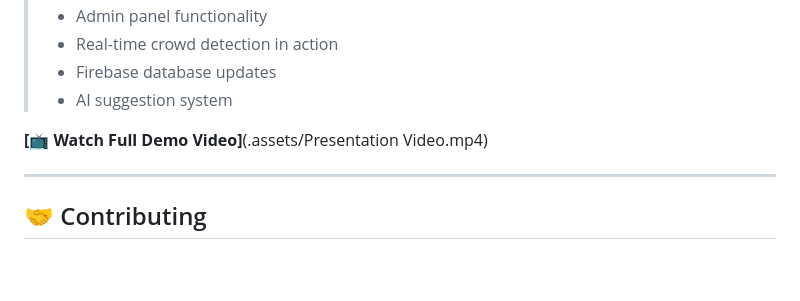
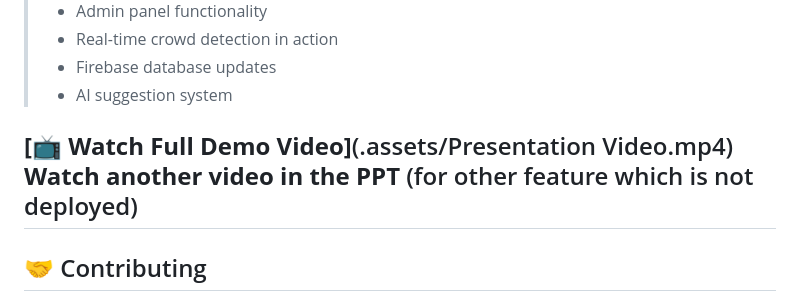
Before and after one commit to Vijay-112007/AI-Smart-Mess-Crowd-Management-Insighter, a Markdown page: README.md, the part around the change. Rendered like a GitHub page; blank space fills up the shorter version.

Commit message:
End Phase

```diff
--- a/README.md
+++ b/README.md
@@ -349,7 +349,7 @@ The system provides intelligent recommendations based on crowd density:
 > - AI suggestion system
 
 **[📺 Watch Full Demo Video]**(.assets/Presentation Video.mp4)
-
+**Watch another video in the PPT** (for other feature which is not deployed)
 ---
 
 ## 🤝 Contributing
```
